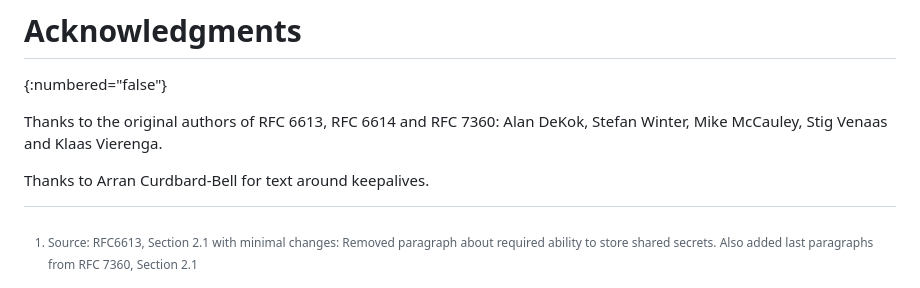
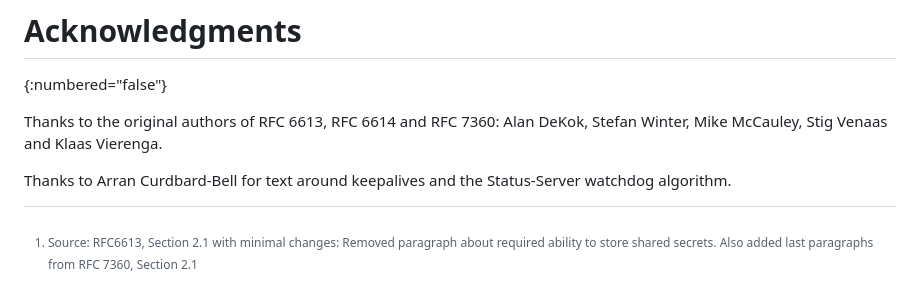
Before and after one commit to Janfred/draft-janfred-radext-radiusdtls-bis, a Markdown page: draft-janfred-radext-radiusdtls-bis.md, the part around the change. Rendered like a GitHub page.

Commit message:
Add a bit of text to acknowledgements

```diff
--- a/draft-janfred-radext-radiusdtls-bis.md
+++ b/draft-janfred-radext-radiusdtls-bis.md
@@ -826,4 +826,4 @@ Hopefully the differences to {{RFC6614}} are small enough that almost no config
 
 Thanks to the original authors of RFC 6613, RFC 6614 and RFC 7360: Alan DeKok, Stefan Winter, Mike McCauley, Stig Venaas and Klaas Vierenga.
 
-Thanks to Arran Curdbard-Bell for text around keepalives.
+Thanks to Arran Curdbard-Bell for text around keepalives and the Status-Server watchdog algorithm.
```
